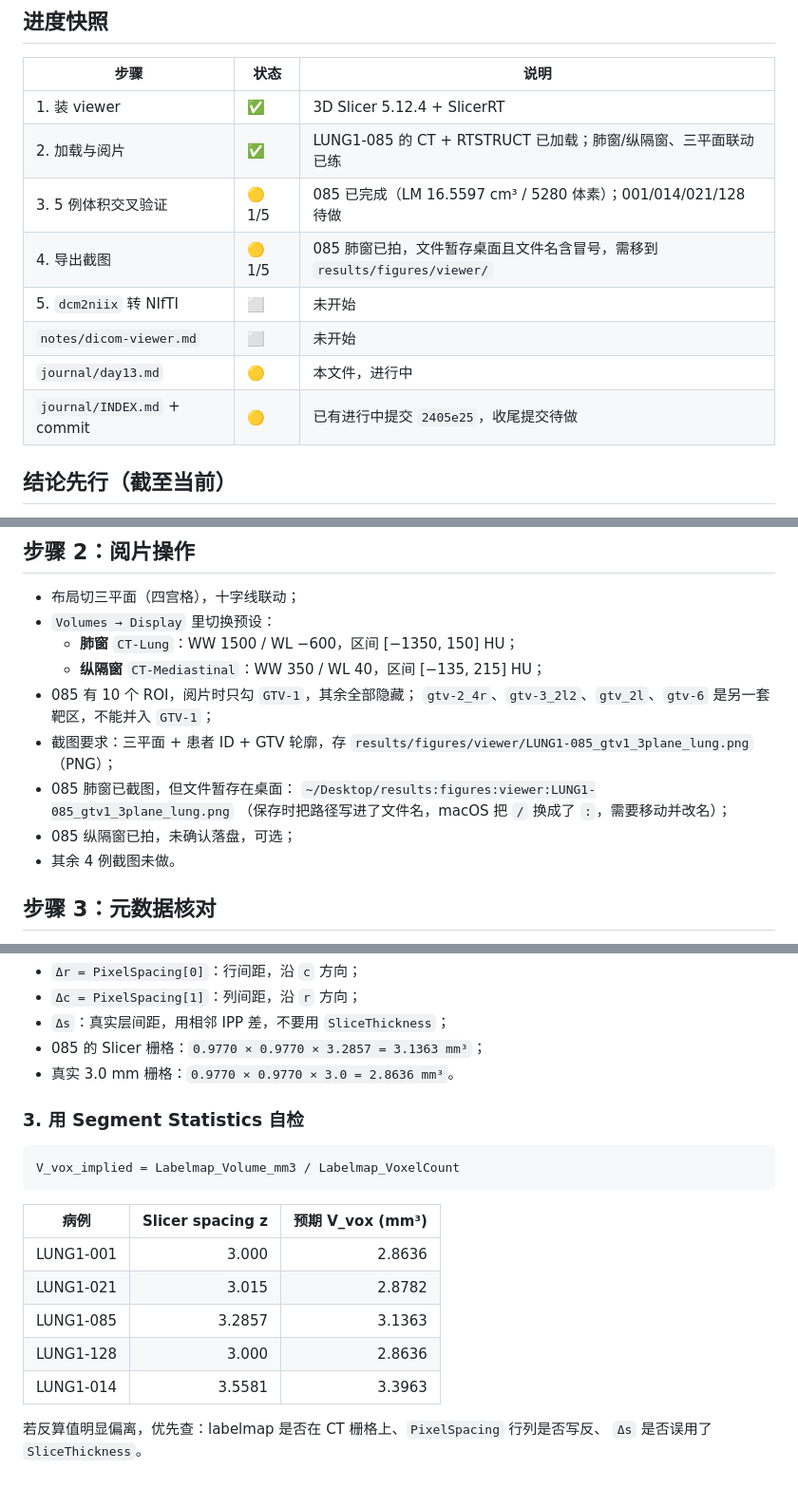
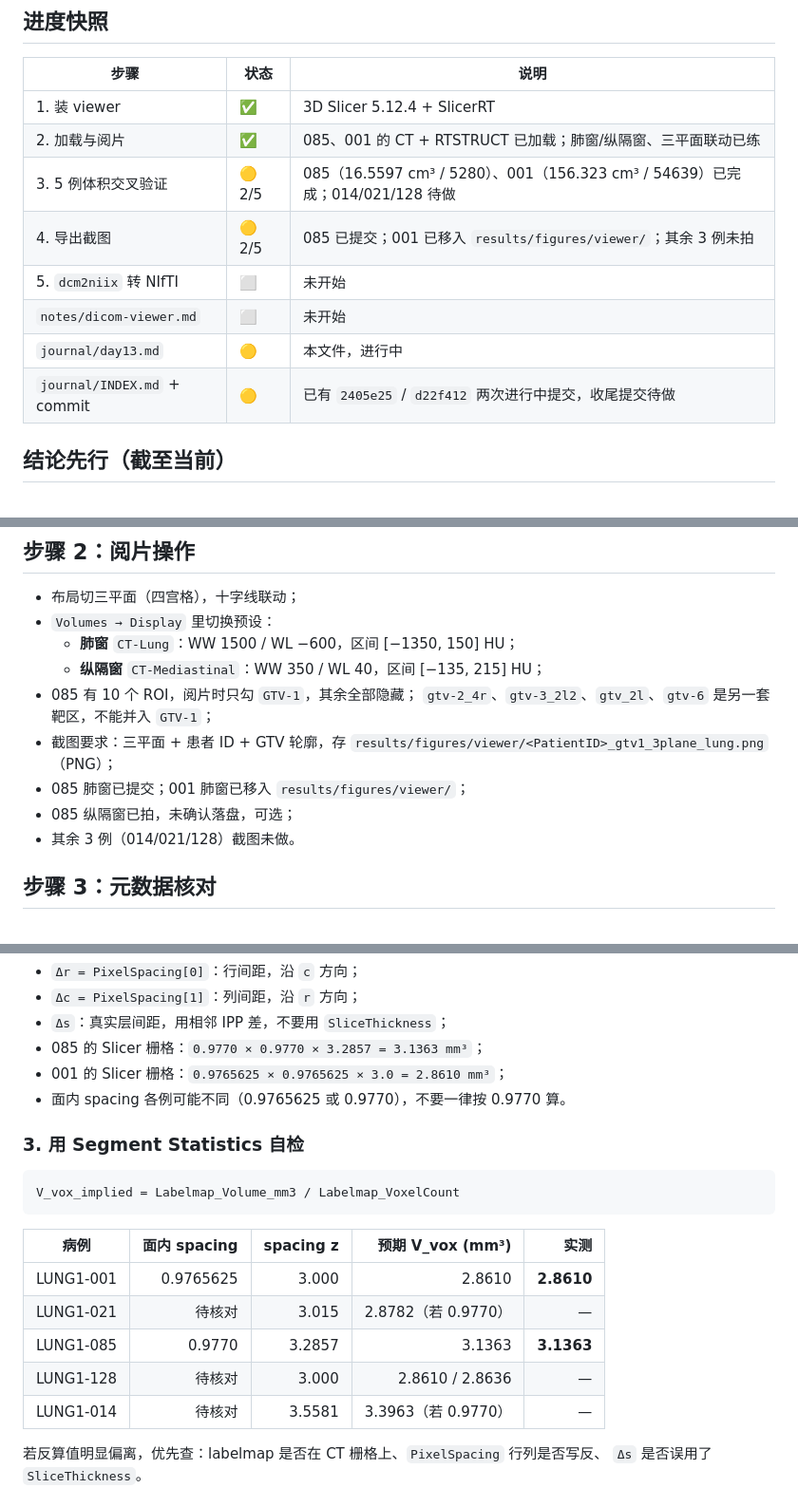
Before and after one commit to April32321/intern-log, a Markdown page: journal/day13.md, 3 parts joined by grey strips. Shown at 95% size. Drawn GitHub-style.

````diff
--- a/journal/day13.md
+++ b/journal/day13.md
@@ -23,13 +23,13 @@ status: 进行中
 | 步骤 | 状态 | 说明 |
 |---|---|---|
 | 1. 装 viewer | ✅ | 3D Slicer 5.12.4 + SlicerRT |
-| 2. 加载与阅片 | ✅ | LUNG1-085 的 CT + RTSTRUCT 已加载；肺窗/纵隔窗、三平面联动已练 |
-| 3. 5 例体积交叉验证 | 🟡 1/5 | 085 已完成（LM 16.5597 cm³ / 5280 体素）；001/014/021/128 待做 |
-| 4. 导出截图 | 🟡 1/5 | 085 肺窗已拍，文件暂存桌面且文件名含冒号，需移到 `results/figures/viewer/` |
+| 2. 加载与阅片 | ✅ | 085、001 的 CT + RTSTRUCT 已加载；肺窗/纵隔窗、三平面联动已练 |
+| 3. 5 例体积交叉验证 | 🟡 2/5 | 085（16.5597 cm³ / 5280）、001（156.323 cm³ / 54639）已完成；014/021/128 待做 |
+| 4. 导出截图 | 🟡 2/5 | 085 已提交；001 已移入 `results/figures/viewer/`；其余 3 例未拍 |
 | 5. `dcm2niix` 转 NIfTI | ⬜ | 未开始 |
 | `notes/dicom-viewer.md` | ⬜ | 未开始 |
 | `journal/day13.md` | 🟡 | 本文件，进行中 |
-| `journal/INDEX.md` + commit | 🟡 | 已有进行中提交 `2405e25`，收尾提交待做 |
+| `journal/INDEX.md` + commit | 🟡 | 已有 `2405e25` / `d22f412` 两次进行中提交，收尾提交待做 |
 
 ## 结论先行（截至当前）
 
@@ -104,12 +111,10 @@ LUNG1-085 (LUNG1-085)
 - 085 有 10 个 ROI，阅片时只勾 `GTV-1`，其余全部隐藏；
   `gtv-2_4r`、`gtv-3_2l2`、`gtv_2l`、`gtv-6` 是另一套靶区，不能并入 `GTV-1`；
 - 截图要求：三平面 + 患者 ID + GTV 轮廓，存
-  `results/figures/viewer/LUNG1-085_gtv1_3plane_lung.png`（PNG）；
-- 085 肺窗已截图，但文件暂存在桌面：
-  `~/Desktop/results:figures:viewer:LUNG1-085_gtv1_3plane_lung.png`
-  （保存时把路径写进了文件名，macOS 把 `/` 换成了 `:`，需要移动并改名）；
+  `results/figures/viewer/<PatientID>_gtv1_3plane_lung.png`（PNG）；
+- 085 肺窗已提交；001 肺窗已移入 `results/figures/viewer/`；
 - 085 纵隔窗已拍，未确认落盘，可选；
-- 其余 4 例截图未做。
+- 其余 3 例（014/021/128）截图未做。
 
 ## 步骤 3：元数据核对
 
@@ -358,7 +397,8 @@ V_cm3  = V_mask / 1000
 - `Δc = PixelSpacing[1]`：列间距，沿 `r` 方向；
 - `Δs`：真实层间距，用相邻 IPP 差，不要用 `SliceThickness`；
 - 085 的 Slicer 栅格：`0.9770 × 0.9770 × 3.2857 = 3.1363 mm³`；
-- 真实 3.0 mm 栅格：`0.9770 × 0.9770 × 3.0 = 2.8636 mm³`。
+- 001 的 Slicer 栅格：`0.9765625 × 0.9765625 × 3.0 = 2.8610 mm³`；
+- 面内 spacing 各例可能不同（0.9765625 或 0.9770），不要一律按 0.9770 算。
 
 ### 3. 用 Segment Statistics 自检
 
@@ -366,13 +406,13 @@ V_cm3  = V_mask / 1000
 V_vox_implied = Labelmap_Volume_mm3 / Labelmap_VoxelCount
 ```
 
-| 病例 | Slicer spacing z | 预期 V_vox (mm³) |
-|---|---:|---:|
-| LUNG1-001 | 3.000 | 2.8636 |
-| LUNG1-021 | 3.015 | 2.8782 |
-| LUNG1-085 | 3.2857 | 3.1363 |
-| LUNG1-128 | 3.000 | 2.8636 |
-| LUNG1-014 | 3.5581 | 3.3963 |
+| 病例 | 面内 spacing | spacing z | 预期 V_vox (mm³) | 实测 |
+|---|---:|---:|---:|---:|
+| LUNG1-001 | 0.9765625 | 3.000 | 2.8610 | **2.8610** |
+| LUNG1-021 | 待核对 | 3.015 | 2.8782（若 0.9770） | — |
+| LUNG1-085 | 0.9770 | 3.2857 | 3.1363 | **3.1363** |
+| LUNG1-128 | 待核对 | 3.000 | 2.8610 / 2.8636 | — |
+| LUNG1-014 | 待核对 | 3.5581 | 3.3963（若 0.9770） | — |
 
 若反算值明显偏离，优先查：labelmap 是否在 CT 栅格上、`PixelSpacing` 行列是否写反、
 `Δs` 是否误用了 `SliceThickness`。
````
Also changed, not shown: other parts of journal/day13.md (+91 -34 lines), results/figures/viewer/LUNG1-001_gtv1_3plane_lung.png (added).
